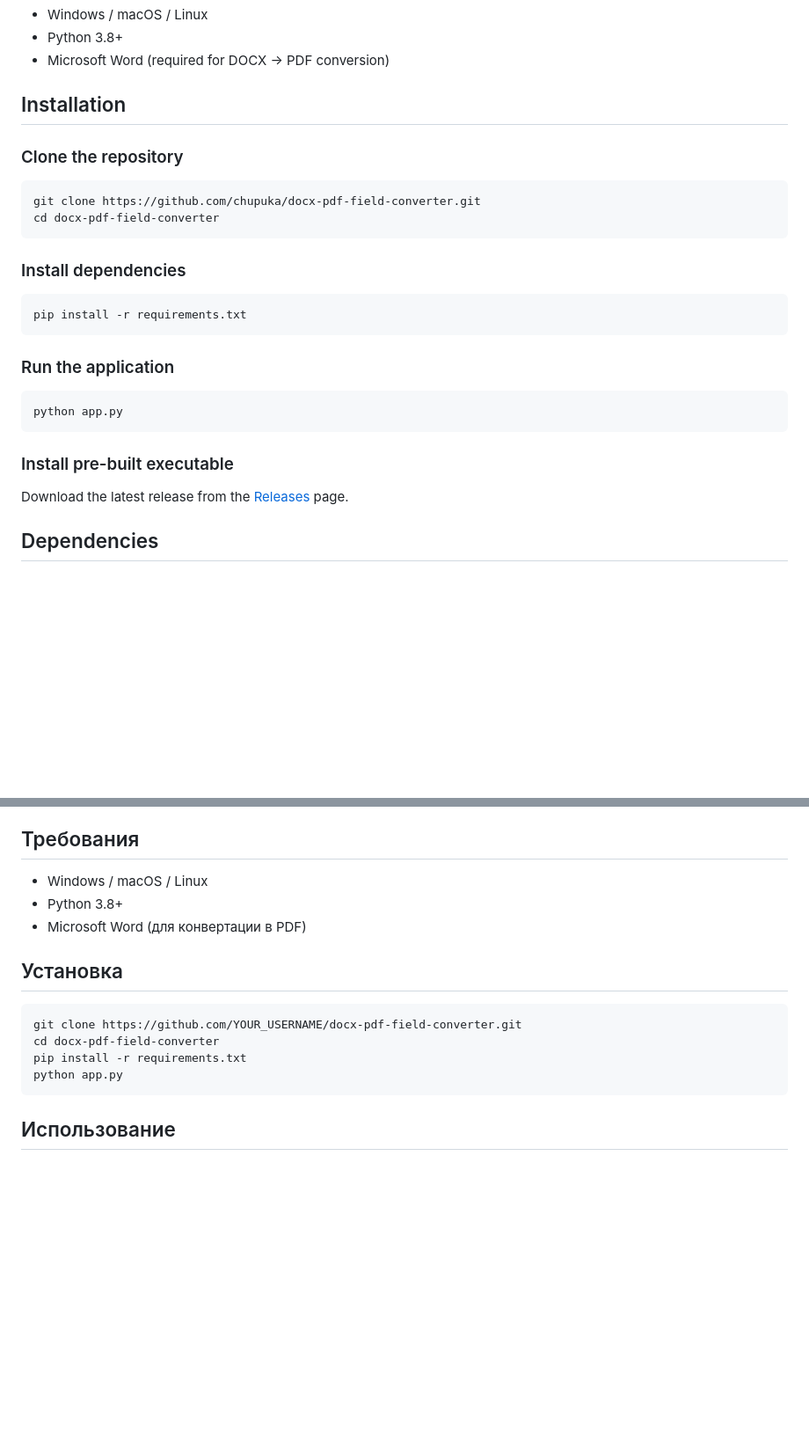
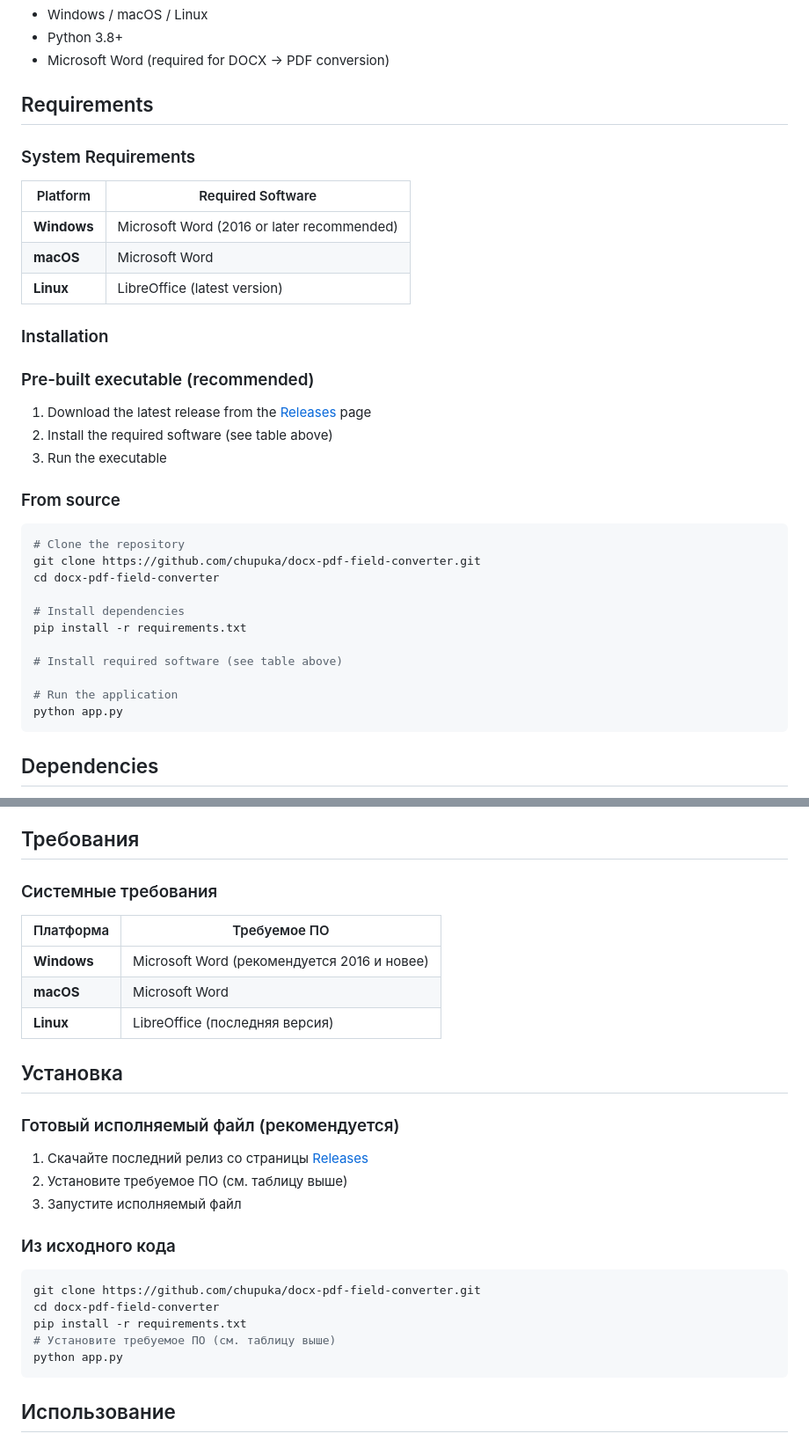
Before and after one commit to chupuka/docx-pdf-field-converter, a Markdown page: README.md, 2 parts joined by grey strips. Shown at 88% size. Rendered like a GitHub page; blank space fills up the shorter version.

Commit message:
Update README with system requirements

````diff
--- a/README.md
+++ b/README.md
@@ -20,26 +20,37 @@ Desktop application that converts `.docx` files with underscores into PDF docume
 - Python 3.8+
 - Microsoft Word (required for DOCX → PDF conversion)
 
-## Installation
+## Requirements
 
-### Clone the repository
+### System Requirements
+
+| Platform | Required Software |
+|----------|-------------------|
+| **Windows** | Microsoft Word (2016 or later recommended) |
+| **macOS** | Microsoft Word |
+| **Linux** | LibreOffice (latest version) |
+
+### Installation
+
+### Pre-built executable (recommended)
+1. Download the latest release from the [Releases](https://github.com/chupuka/docx-pdf-field-converter/releases) page
+2. Install the required software (see table above)
+3. Run the executable
+
+### From source
 ```bash
+# Clone the repository
 git clone https://github.com/chupuka/docx-pdf-field-converter.git
 cd docx-pdf-field-converter
-```
 
-### Install dependencies
-```bash
+# Install dependencies
 pip install -r requirements.txt
-```
 
-### Run the application
-```bash
+# Install required software (see table above)
+
+# Run the application
 python app.py
 ```
-
-### Install pre-built executable
-Download the latest release from the [Releases](https://github.com/chupuka/docx-pdf-field-converter/releases) page.
 
 ## Dependencies
 
@@ -98,16 +109,27 @@ MIT
 
 ## Требования
 
-- Windows / macOS / Linux
-- Python 3.8+
-- Microsoft Word (для конвертации в PDF)
+### Системные требования
+
+| Платформа | Требуемое ПО |
+|-----------|--------------|
+| **Windows** | Microsoft Word (рекомендуется 2016 и новее) |
+| **macOS** | Microsoft Word |
+| **Linux** | LibreOffice (последняя версия) |
 
 ## Установка
 
+### Готовый исполняемый файл (рекомендуется)
+1. Скачайте последний релиз со страницы [Releases](https://github.com/chupuka/docx-pdf-field-converter/releases)
+2. Установите требуемое ПО (см. таблицу выше)
+3. Запустите исполняемый файл
+
+### Из исходного кода
 ```bash
-git clone https://github.com/YOUR_USERNAME/docx-pdf-field-converter.git
+git clone https://github.com/chupuka/docx-pdf-field-converter.git
 cd docx-pdf-field-converter
 pip install -r requirements.txt
+# Установите требуемое ПО (см. таблицу выше)
 python app.py
 ```
 
````
